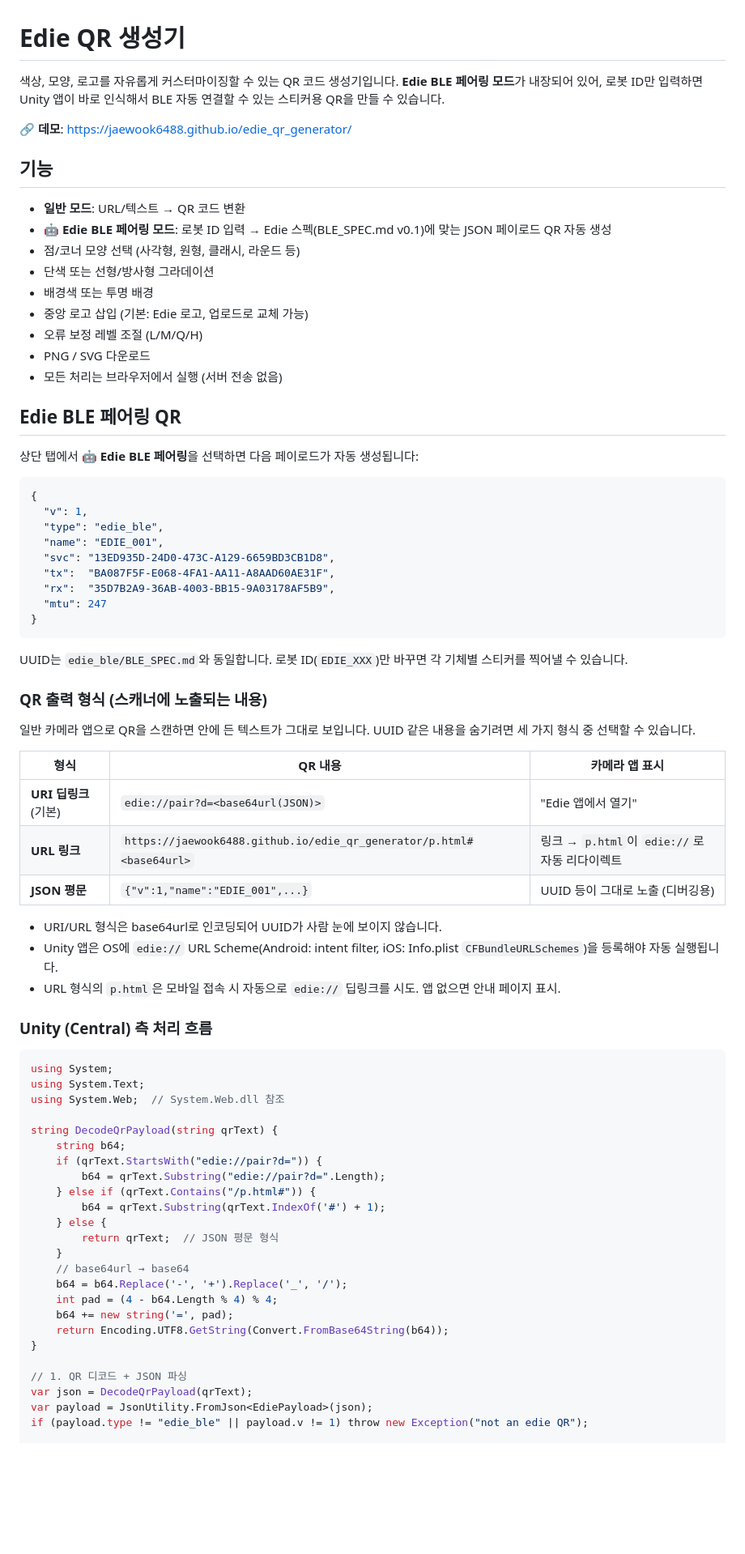
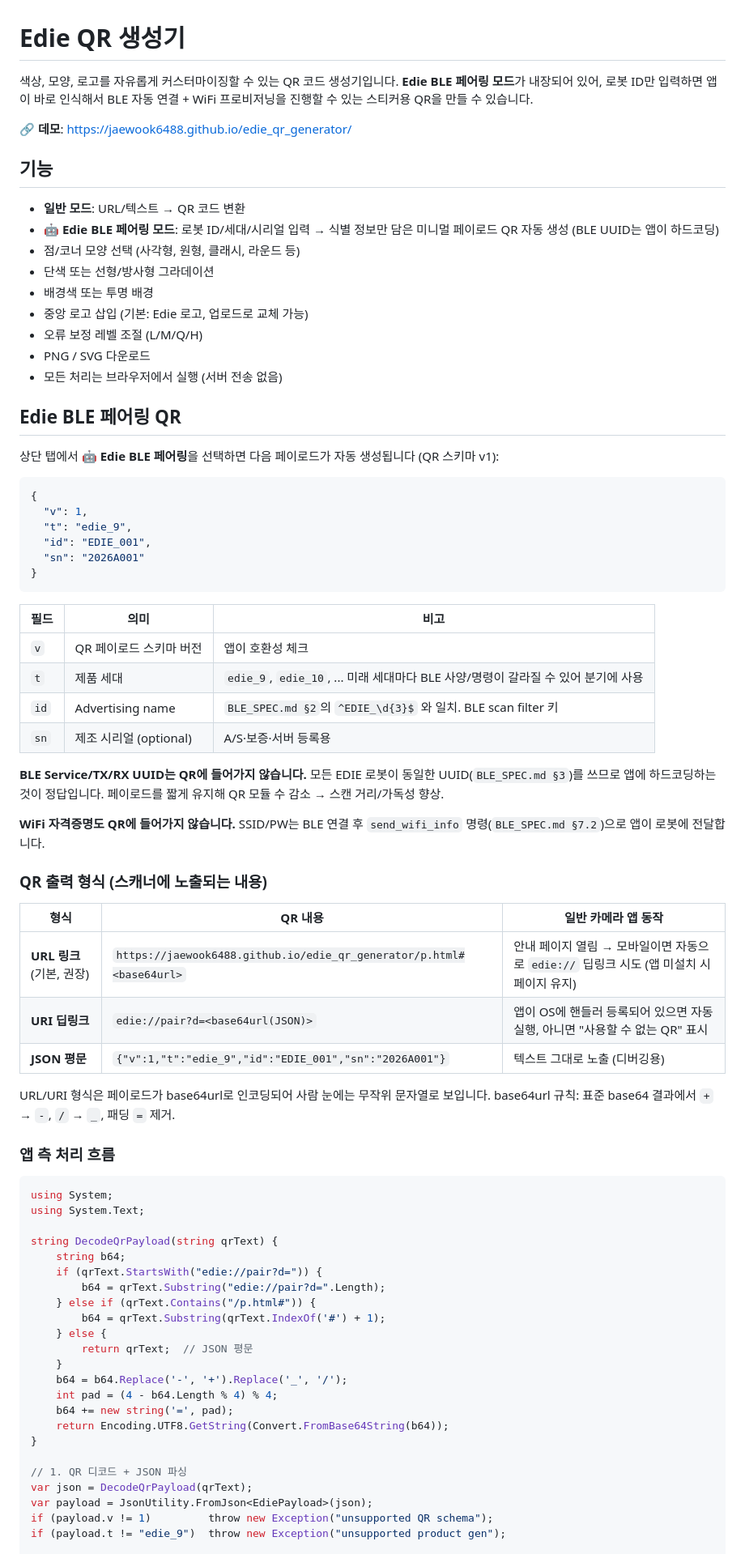
Before and after one commit to JAEWOOK6488/edie_qr_generator, a Markdown page: README.md, the part around one of its changes. Shown at 81% size. Drawn GitHub-style; blank space fills up the shorter version.

Commit message:
docs: README를 새 QR 스키마(v1) 기준으로 갱신
- 페이로드 예시를 {v, t, id, sn} 미니멀 스키마로 교체.
- BLE UUID/WiFi 자격증명이 QR에 들어가지 않는 이유 설명.
- 출력 형식 표를 URL 디폴트 기준으로 정리.
- 앱 측 디코딩/스캔 흐름 예제를 새 스키마에 맞게 수정.

Co-Authored-By: Claude Opus 4.7 (1M context) <noreply@anthropic.com>

````diff
--- a/README.md
+++ b/README.md
@@ -1,12 +1,12 @@
 # Edie QR 생성기
 
-색상, 모양, 로고를 자유롭게 커스터마이징할 수 있는 QR 코드 생성기입니다. **Edie BLE 페어링 모드**가 내장되어 있어, 로봇 ID만 입력하면 Unity 앱이 바로 인식해서 BLE 자동 연결할 수 있는 스티커용 QR을 만들 수 있습니다.
+색상, 모양, 로고를 자유롭게 커스터마이징할 수 있는 QR 코드 생성기입니다. **Edie BLE 페어링 모드**가 내장되어 있어, 로봇 ID만 입력하면 앱이 바로 인식해서 BLE 자동 연결 + WiFi 프로비저닝을 진행할 수 있는 스티커용 QR을 만들 수 있습니다.
 
 🔗 **데모**: https://jaewook6488.github.io/edie_qr_generator/
 
 ## 기능
 - **일반 모드**: URL/텍스트 → QR 코드 변환
-- **🤖 Edie BLE 페어링 모드**: 로봇 ID 입력 → Edie 스펙(BLE_SPEC.md v0.1)에 맞는 JSON 페이로드 QR 자동 생성
+- **🤖 Edie BLE 페어링 모드**: 로봇 ID/세대/시리얼 입력 → 식별 정보만 담은 미니멀 페이로드 QR 자동 생성 (BLE UUID는 앱이 하드코딩)
 - 점/코너 모양 선택 (사각형, 원형, 클래시, 라운드 등)
 - 단색 또는 선형/방사형 그라데이션
 - 배경색 또는 투명 배경
@@ -17,42 +17,43 @@
 
 ## Edie BLE 페어링 QR
 
-상단 탭에서 **🤖 Edie BLE 페어링**을 선택하면 다음 페이로드가 자동 생성됩니다:
+상단 탭에서 **🤖 Edie BLE 페어링**을 선택하면 다음 페이로드가 자동 생성됩니다 (QR 스키마 v1):
 
 ```json
 {
   "v": 1,
-  "type": "edie_ble",
-  "name": "EDIE_001",
-  "svc": "13ED935D-24D0-473C-A129-6659BD3CB1D8",
-  "tx":  "BA087F5F-E068-4FA1-AA11-A8AAD60AE31F",
-  "rx":  "35D7B2A9-36AB-4003-BB15-9A03178AF5B9",
-  "mtu": 247
+  "t": "edie_9",
+  "id": "EDIE_001",
+  "sn": "2026A001"
 }
 ```
 
-UUID는 `edie_ble/BLE_SPEC.md`와 동일합니다. 로봇 ID(`EDIE_XXX`)만 바꾸면 각 기체별 스티커를 찍어낼 수 있습니다.
+| 필드 | 의미 | 비고 |
+|---|---|---|
+| `v`  | QR 페이로드 스키마 버전 | 앱이 호환성 체크 |
+| `t`  | 제품 세대 | `edie_9`, `edie_10`, ... 미래 세대마다 BLE 사양/명령이 갈라질 수 있어 분기에 사용 |
+| `id` | Advertising name | `BLE_SPEC.md §2`의 `^EDIE_\d{3}$` 와 일치. BLE scan filter 키 |
+| `sn` | 제조 시리얼 (optional) | A/S·보증·서버 등록용 |
+
+**BLE Service/TX/RX UUID는 QR에 들어가지 않습니다.** 모든 EDIE 로봇이 동일한 UUID(`BLE_SPEC.md §3`)를 쓰므로 앱에 하드코딩하는 것이 정답입니다. 페이로드를 짧게 유지해 QR 모듈 수 감소 → 스캔 거리/가독성 향상.
+
+**WiFi 자격증명도 QR에 들어가지 않습니다.** SSID/PW는 BLE 연결 후 `send_wifi_info` 명령(`BLE_SPEC.md §7.2`)으로 앱이 로봇에 전달합니다.
 
 ### QR 출력 형식 (스캐너에 노출되는 내용)
 
-일반 카메라 앱으로 QR을 스캔하면 안에 든 텍스트가 그대로 보입니다. UUID 같은 내용을 숨기려면 세 가지 형식 중 선택할 수 있습니다.
+| 형식 | QR 내용 | 일반 카메라 앱 동작 |
+|---|---|---|
+| **URL 링크** (기본, 권장) | `https://jaewook6488.github.io/edie_qr_generator/p.html#<base64url>` | 안내 페이지 열림 → 모바일이면 자동으로 `edie://` 딥링크 시도 (앱 미설치 시 페이지 유지) |
+| **URI 딥링크** | `edie://pair?d=<base64url(JSON)>` | 앱이 OS에 핸들러 등록되어 있으면 자동 실행, 아니면 "사용할 수 없는 QR" 표시 |
+| **JSON 평문** | `{"v":1,"t":"edie_9","id":"EDIE_001","sn":"2026A001"}` | 텍스트 그대로 노출 (디버깅용) |
 
-| 형식 | QR 내용 | 카메라 앱 표시 |
-|---|---|---|
-| **URI 딥링크** (기본) | `edie://pair?d=<base64url(JSON)>` | "Edie 앱에서 열기" |
-| **URL 링크** | `https://jaewook6488.github.io/edie_qr_generator/p.html#<base64url>` | 링크 → `p.html`이 `edie://`로 자동 리다이렉트 |
-| **JSON 평문** | `{"v":1,"name":"EDIE_001",...}` | UUID 등이 그대로 노출 (디버깅용) |
+URL/URI 형식은 페이로드가 base64url로 인코딩되어 사람 눈에는 무작위 문자열로 보입니다. base64url 규칙: 표준 base64 결과에서 `+` → `-`, `/` → `_`, 패딩 `=` 제거.
 
-- URI/URL 형식은 base64url로 인코딩되어 UUID가 사람 눈에 보이지 않습니다.
-- Unity 앱은 OS에 `edie://` URL Scheme(Android: intent filter, iOS: Info.plist `CFBundleURLSchemes`)을 등록해야 자동 실행됩니다.
-- URL 형식의 `p.html`은 모바일 접속 시 자동으로 `edie://` 딥링크를 시도. 앱 없으면 안내 페이지 표시.
-
-### Unity (Central) 측 처리 흐름
+### 앱 측 처리 흐름
 
 ```csharp
 using System;
 using System.Text;
-using System.Web;  // System.Web.dll 참조
 
 string DecodeQrPayload(string qrText) {
     string b64;
@@ -61,9 +62,8 @@ string DecodeQrPayload(string qrText) {
     } else if (qrText.Contains("/p.html#")) {
         b64 = qrText.Substring(qrText.IndexOf('#') + 1);
     } else {
-        return qrText;  // JSON 평문 형식
+        return qrText;  // JSON 평문
     }
-    // base64url → base64
     b64 = b64.Replace('-', '+').Replace('_', '/');
     int pad = (4 - b64.Length % 4) % 4;
     b64 += new string('=', pad);
@@ -73,5 +73,6 @@ string DecodeQrPayload(string qrText) {
 // 1. QR 디코드 + JSON 파싱
 var json = DecodeQrPayload(qrText);
 var payload = JsonUtility.FromJson<EdiePayload>(json);
-if (payload.type != "edie_ble" || payload.v != 1) throw new Exception("not an edie QR");
+if (payload.v != 1)         throw new Exception("unsupported QR schema");
+if (payload.t != "edie_9")  throw new Exception("unsupported product gen");
 
````
Also changed, not shown: other parts of README.md (+6 -4 lines).
